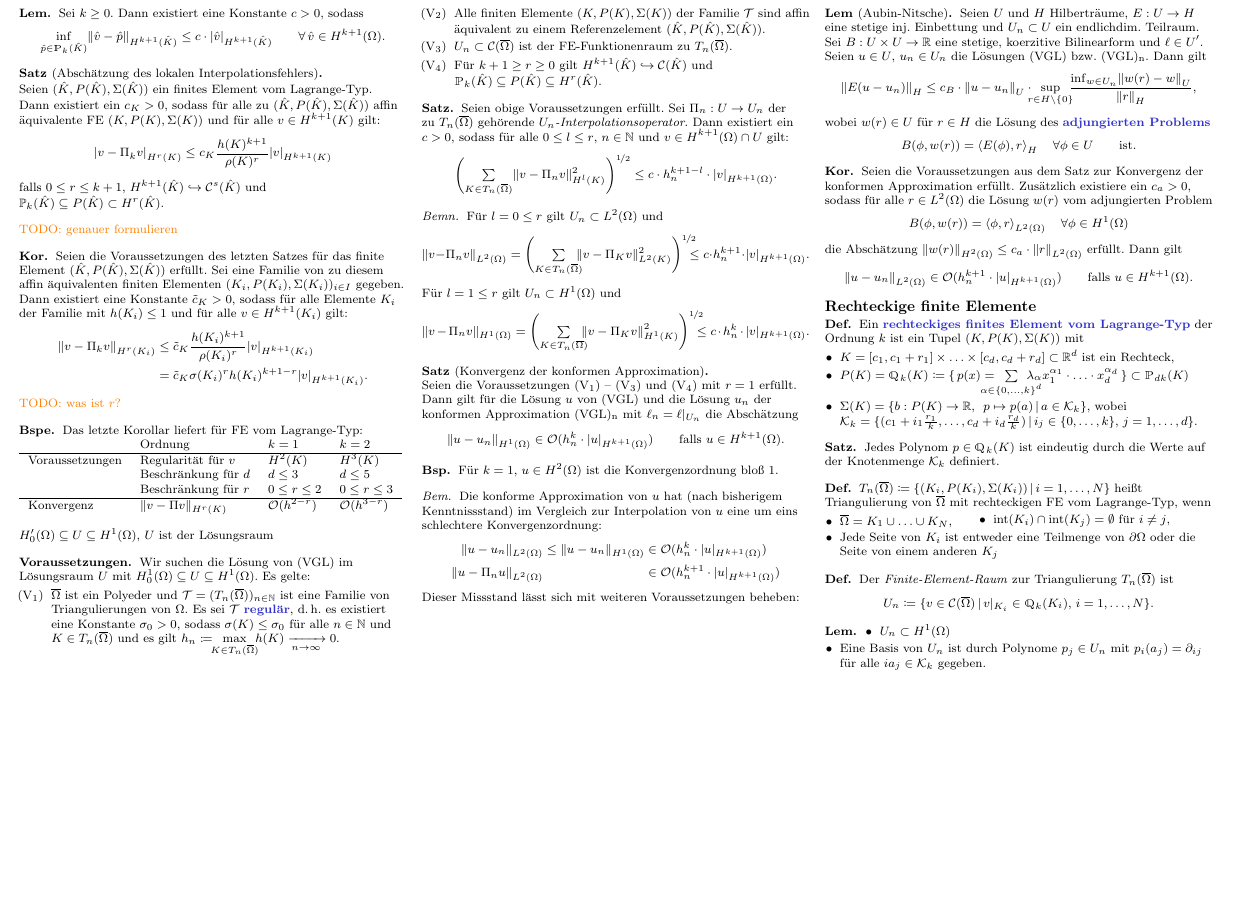
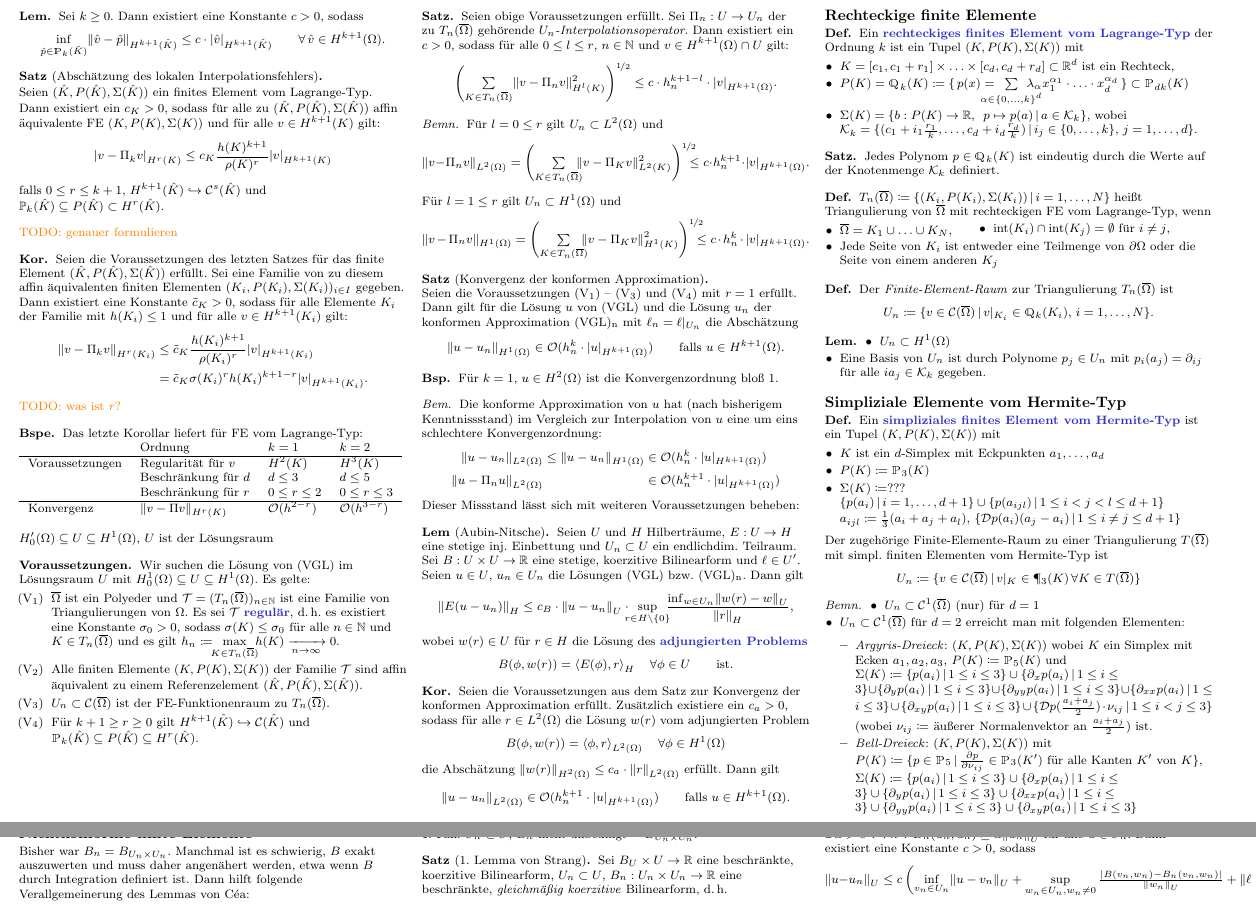
Before and after one commit to timjb/uni-spicker, a LaTeX document (numerik-pdes.tex): part of page 8 of 8 before the commit and two parts of pages 8 and 9 of 9 after it, the two joined at a grey line, cut so that both start at the same text, the shorter picture padded with empty space. The pictures show the PDF file numerik-pdes.pdf that the author committed with the source.

Commit message:
Numerik-PDE-Vorlesung vom 25.1.2016

```diff
--- a/numerik-pdes.tex
+++ b/numerik-pdes.tex
@@ -2291,6 +2291,57 @@ $H'_0(\Omega) \subseteq U \subseteq H^1(\Omega)$, $U$ ist der Lösungsraum
   \end{itemize}
 \end{lem}
 
+% Vorlesung vom 25.1.2016
+
+% 5.5.2. Simpliziale Elemente vom Hermite-Typ
+\subsection{Simpliziale Elemente vom Hermite-Typ}
+
+\begin{defn}
+  Ein \emph{simpliziales finites Element vom Hermite-Typ} ist ein Tupel $(K, P(K), \Sigma(K))$ mit
+  \begin{itemize}
+    \item $K$ ist ein $d$-Simplex mit Eckpunkten $a_1, \ldots, a_d$
+    \item $P(K) \coloneqq \Poly_3(K)$
+    \item $\Sigma(K) \coloneqq ???$ $\Set{p(a_i)}{i = 1, \ldots, d+1} \cup \Set{p(a_{ijl})}{1 \leq i < j < l \leq d+1}$ $a_{ijl} \coloneqq \tfrac{1}{3} (a_i + a_j + a_l)$, $\Set{\DO p(a_i) (a_j  - a_i)}{1 \leq i \neq j \leq d+1}$
+  \end{itemize}
+  Der zugehörige Finite-Elemente-Raum zu einer Triangulierung $T(\cOmega)$ mit simpl. finiten Elementen vom Hermite-Typ ist
+  \[
+    U_n \coloneqq \Set{v \in \Cont(\cOmega)}{v|_K \in \P_3(K) \, \forall K \in T(\cOmega)}
+  \]
+\end{defn}
+
+% Ausgelassen: graphische Darstellung, Beispiel mit $d=2$, Berechnung (bzw. Aufstellen von Gleichungen) von dualer Basis
+
+\begin{bemn}
+  \begin{itemize}
+    \item $U_n \subset \Cont^1(\cOmega)$ (nur) für $d = 1$
+    \item $U_n \subset \Cont^1(\cOmega)$ für $d = 2$ erreicht man mit folgenden Elementen:
+    \begin{itemize}
+      \item \textit{Argyris-Dreieck}: $(K, P(K), \Sigma(K))$ wobei
+      $K$ ein Simplex mit Ecken $a_1, a_2, a_3$,
+      $P(K) \coloneqq \Poly_5(K)$ und $\Sigma(K) \coloneqq \Set{p(a_i)}{1 \leq i \leq 3} \cup \Set{\partial_x p(a_i)}{1 \leq i \leq 3} \cup \Set{\partial_y p(a_i)}{1 \leq i \leq 3} \cup \Set{\partial_{yy} p(a_i)}{1 \leq i \leq 3} \cup \Set{\partial_{xx} p(a_i)}{1 \leq i \leq 3} \cup \Set{\partial_{xy} p(a_i)}{1 \leq i \leq 3} \cup \Set{\DO p(\tfrac{a_i + a_j}{2}) \cdot \nu_{ij}}{1 \leq i < j \leq 3}$ (wobei $\nu_{ij} \coloneqq $ äußerer Normalenvektor an $\tfrac{a_i + a_j}{2}$) ist.
+      \item \textit{Bell-Dreieck}: $(K, P(K), \Sigma(K))$ mit
+      $P(K) \coloneqq \Set{p \in \Poly_5}{\tfrac{\partial p}{\partial \nu_{ij}} \in \Poly_3(K') \text{ für alle Kanten $K'$ von $K$}}$, $\Sigma(K) \coloneqq \Set{p(a_i)}{1 \leq i \leq 3} \cup \Set{\partial_x p(a_i)}{1 \leq i \leq 3} \cup \Set{\partial_y p(a_i)}{1 \leq i \leq 3} \cup \Set{\partial_{xx} p(a_i)}{1 \leq i \leq 3} \cup \Set{\partial_{yy} p(a_i)}{1 \leq i \leq 3} \cup \Set{\partial_{xy} p(a_i)}{1 \leq i \leq 3}$
+    \end{itemize}
+  \end{itemize}
+\end{bemn}
+
+% 5.5.3. Nichtkonforme finite Elemente
+\subsection{Nichtkonforme finite Elemente}
+
+Bisher war $B_n = B_{U_n \times U_n}$.
+Manchmal ist es schwierig, $B$ exakt auszuwerten und muss daher angenähert werden, etwa wenn $B$ durch Integration definiert ist.
+Dann hilft folgende Verallgemeinerung des Lemmas von Céa:
+
+1. Fall: $U_n \subset U$, $B_n$ nicht unbedingt $= B_{U_n \times U_n}$.
+
+\begin{satz}[1. Lemma von Strang]
+  Sei $B_ U \times U \to \R$ eine beschränkte, koerzitive Bilinearform, $U_n \subset U$, $B_n : U_n \times U_n \to \R$ eine beschränkte, \textit{gleichmäßig koerzitive} Bilinearform, \dh{} $\ex{\alpha > 0} \fa{n} B_n(u_n, u_n) \geq \alpha \norm{u_n}^2_U$ für alle $u \in U_n$.
+  Dann existiert eine Konstante $c > 0$, sodass
+  \[
+    \norm{u - u_n}_U \leq c \left( \inf_{v_n \in U_n} \norm{u - v_n}_U + \sup_{w_n \in U_n, w_n \neq 0} \tfrac{\abs{B(v_n, w_n) - B_n(v_n, w_n)}}{\norm{w_n}_U} + \norm{\ell - \ell_n}_{U'} \right)
+  \]
+\end{satz}
+
 \end{document}
 
 TODO: affine äquivalenz von Simplizes definieren
```
Also changed, not shown: numerik-pdes.pdf.
